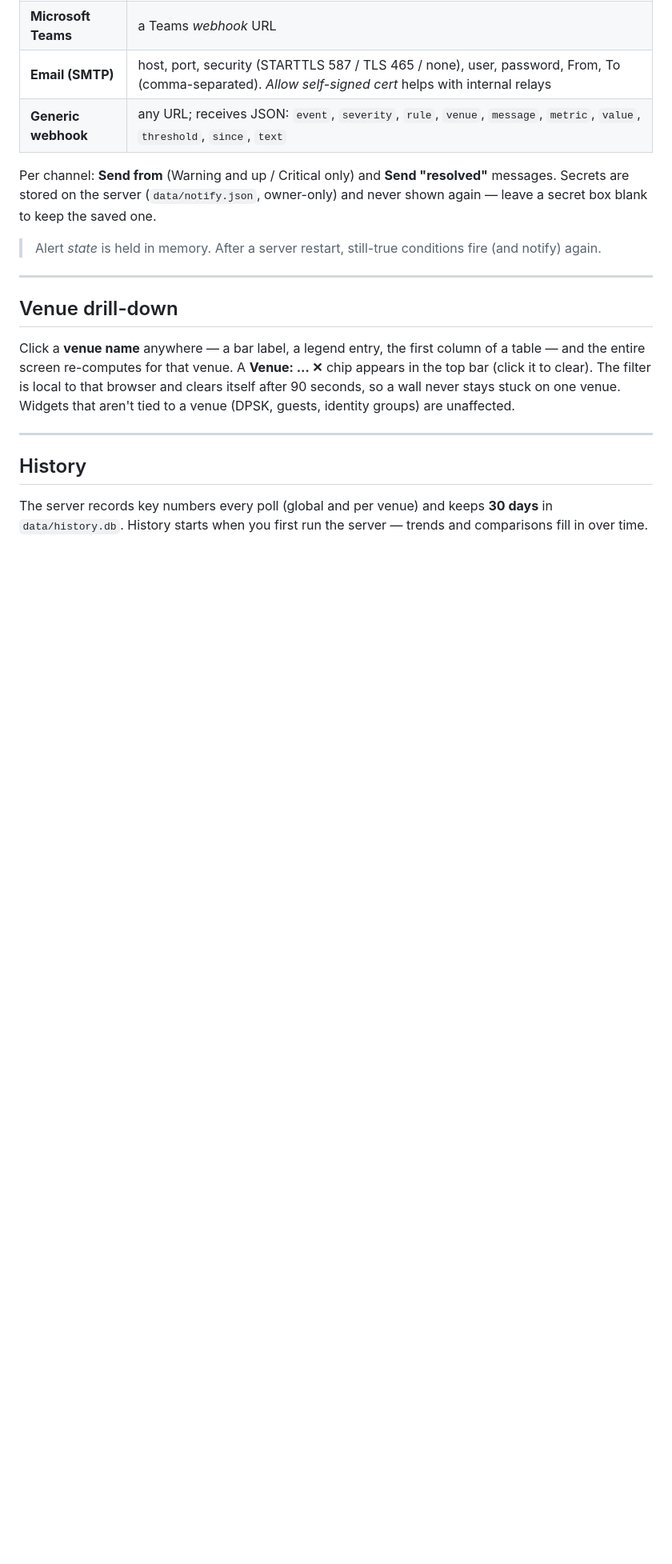
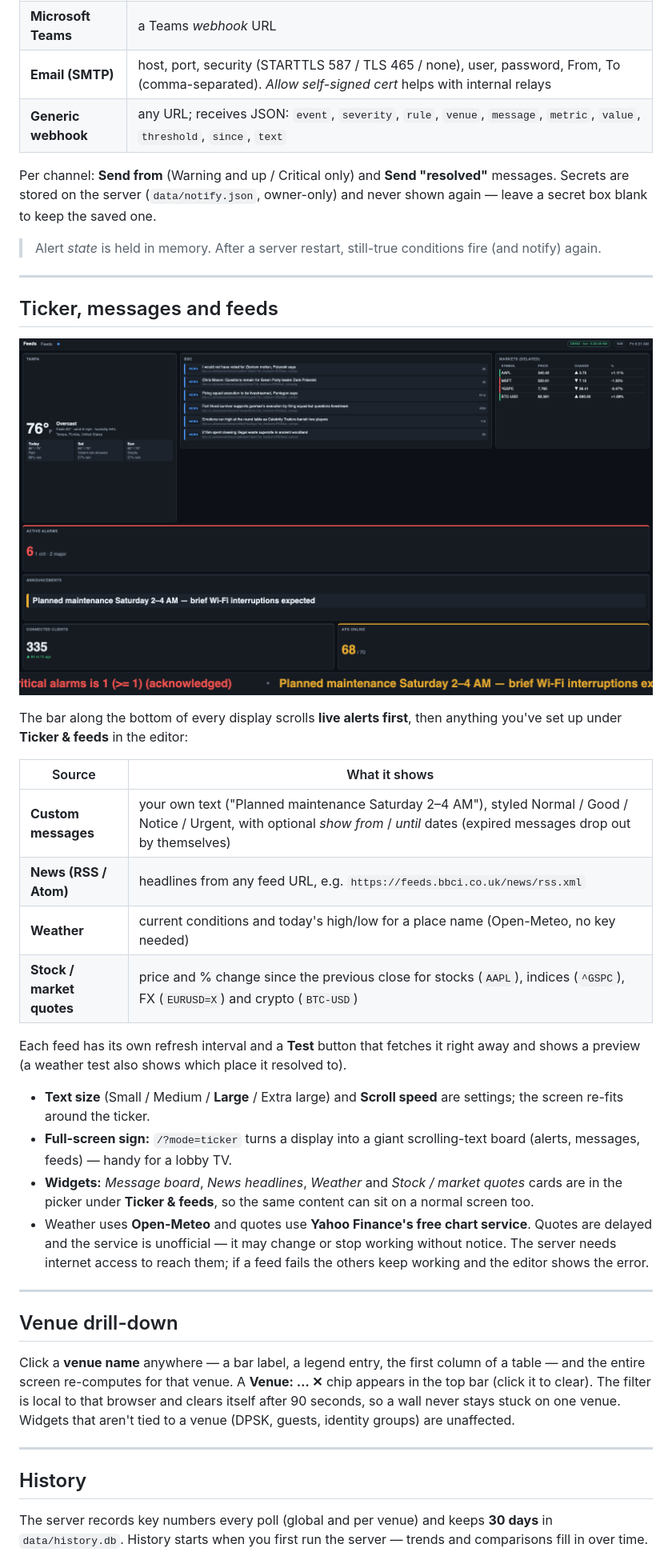
Before and after one commit to TerryHenry/r1-noc, a Markdown page: docs/USER_GUIDE.md, the part around one of its changes. Shown at 80% size. Drawn GitHub-style; pictures changed too: docs/img/ticker.png (added); blank space fills up the shorter version.

```diff
--- a/docs/USER_GUIDE.md
+++ b/docs/USER_GUIDE.md
@@ -340,6 +384,33 @@ the server (`data/notify.json`, owner-only) and never shown again — leave a se
 
 ---
 
+## Ticker, messages and feeds
+
+![Ticker and feed widgets](img/ticker.png)
+
+The bar along the bottom of every display scrolls **live alerts first**, then anything you've set up under **Ticker &
+feeds** in the editor:
+
+| Source | What it shows |
+|---|---|
+| **Custom messages** | your own text ("Planned maintenance Saturday 2–4 AM"), styled Normal / Good / Notice / Urgent, with optional *show from* / *until* dates (expired messages drop out by themselves) |
+| **News (RSS / Atom)** | headlines from any feed URL, e.g. `https://feeds.bbci.co.uk/news/rss.xml` |
+| **Weather** | current conditions and today's high/low for a place name (Open-Meteo, no key needed) |
+| **Stock / market quotes** | price and % change since the previous close for stocks (`AAPL`), indices (`^GSPC`), FX (`EURUSD=X`) and crypto (`BTC-USD`) |
+
+Each feed has its own refresh interval and a **Test** button that fetches it right away and shows a preview (a weather
+test also shows which place it resolved to).
+
+- **Text size** (Small / Medium / **Large** / Extra large) and **Scroll speed** are settings; the screen re-fits around the ticker.
+- **Full-screen sign:** `/?mode=ticker` turns a display into a giant scrolling-text board (alerts, messages, feeds) — handy for a lobby TV.
+- **Widgets:** *Message board*, *News headlines*, *Weather* and *Stock / market quotes* cards are in the picker under
+  **Ticker & feeds**, so the same content can sit on a normal screen too.
+- Weather uses **Open-Meteo** and quotes use **Yahoo Finance's free chart service**. Quotes are delayed and the service
+  is unofficial — it may change or stop working without notice. The server needs internet access to reach them; if a
+  feed fails the others keep working and the editor shows the error.
+
+---
+
 ## Venue drill-down
 
 Click a **venue name** anywhere — a bar label, a legend entry, the first column of a table — and the entire screen
```
Also changed, not shown: other parts of docs/USER_GUIDE.md (+52 -4 lines), README.md (+1 -1 lines), docs/img/designer.png (added), 13 other files.
